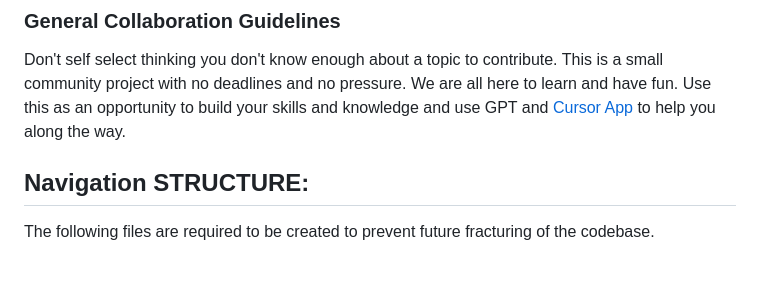
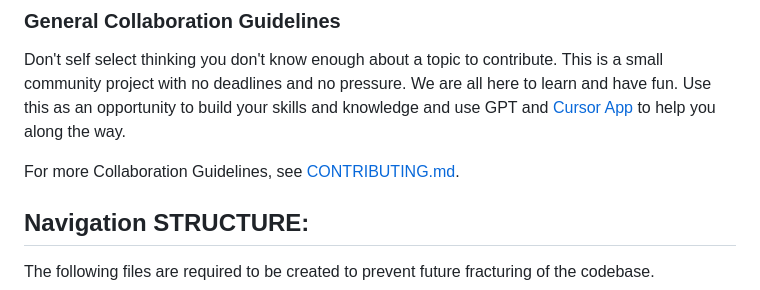
Before and after one commit to irregularchat/Speech-Memorization-Platform, a Markdown page: ROADMAP.md, the part around the change. GitHub-like rendering; blank space fills up the shorter version.

Commit message:
created contributing with links to wiki and ssh clone option for developers

```diff
--- a/ROADMAP.md
+++ b/ROADMAP.md
@@ -16,6 +16,8 @@
 ### General Collaboration Guidelines
 
 Don't self select thinking you don't know enough about a topic to contribute. This is a small community project with no deadlines and no pressure. We are all here to learn and have fun. Use this as an opportunity to build your skills and knowledge and use GPT and [Cursor App](https://cursor.com/) to help you along the way.
+
+For more Collaboration Guidelines, see [CONTRIBUTING.md](./CONTRIBUTING.md).
 
 ## Navigation STRUCTURE:
 The following files are required to be created to prevent future fracturing of the codebase.
```
Also changed, not shown: CONTRIBUTING.md (added, +213 -0 lines).
